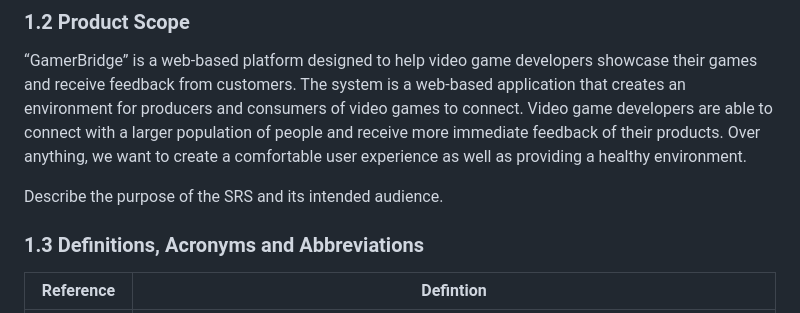
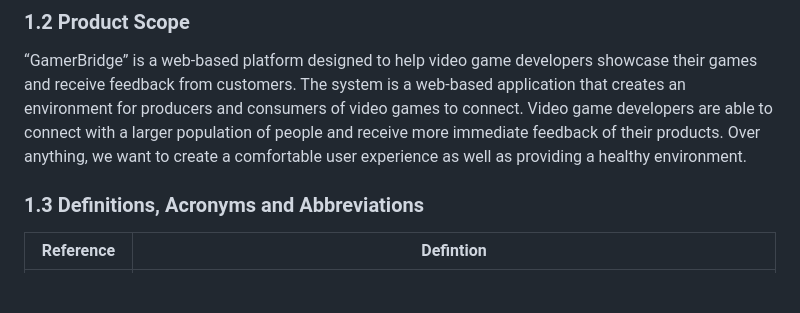
Before and after one commit to B1gB0ss21/CSC340-Team4, a Markdown page: doc/GamerBridge SRS.md, the part around the change. Drawn GitHub-style; blank space fills up the shorter version.

```diff
--- a/doc/GamerBridge SRS.md
+++ b/doc/GamerBridge SRS.md
@@ -54,7 +54,7 @@ Developer-oriented requirements describe the system from a software developer’
 ### 1.2 Product Scope
 “GamerBridge” is a web-based platform designed to help video game developers showcase their games and receive feedback from customers. The system is a web-based application that creates an environment for producers and consumers of video games to connect. Video game developers are able to connect with a larger population of people and receive more immediate feedback of their products. Over anything, we want to create a comfortable user experience as well as providing a healthy environment.
 
-Describe the purpose of the SRS and its intended audience.
+
 
 
 ### 1.3 Definitions, Acronyms and Abbreviations
```
